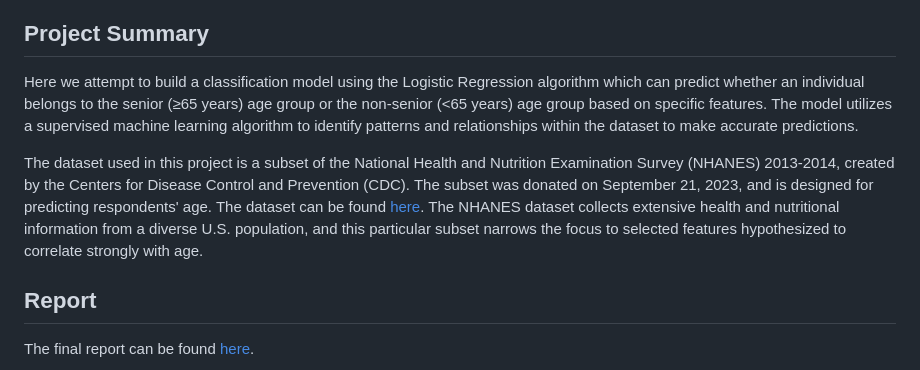
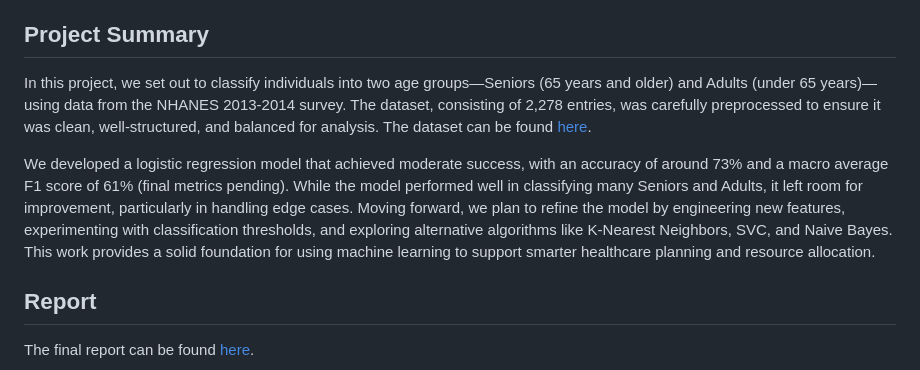
Before and after one commit to UBC-MDS/DSCI522-2425-group31_age-group-prediction, a Markdown page: README.md, the part around the change. Drawn GitHub-style.

```diff
--- a/README.md
+++ b/README.md
@@ -8,17 +8,10 @@ British Columbia.
 
 ## Project Summary
 
-Here we attempt to build a classification model using the Logistic Regression
-algorithm which can predict whether an individual belongs to the senior (≥65 years) age group or
-the non-senior (<65 years) age group based on specific features. The model utilizes a supervised machine
-learning algorithm to identify patterns and relationships within the dataset to make accurate predictions.
+In this project, we set out to classify individuals into two age groups—Seniors (65 years and older) and Adults (under 65 years)—using data from the NHANES 2013-2014 survey. The dataset, consisting of 2,278 entries, was carefully preprocessed to ensure it was clean, well-structured, and balanced for analysis. The dataset can be found
+[here](https://archive.ics.uci.edu/dataset/887/national+health+and+nutrition+health+survey+2013-2014+(nhanes)+age+prediction+subset).
 
-The dataset used in this project is a subset of the National Health and Nutrition Examination Survey (NHANES) 2013-2014,
-created by the Centers for Disease Control and Prevention (CDC). The subset was donated on September 21, 2023,
-and is designed for predicting respondents' age. The dataset can be found
-[here](https://archive.ics.uci.edu/dataset/887/national+health+and+nutrition+health+survey+2013-2014+(nhanes)+age+prediction+subset).
-The NHANES dataset collects extensive health and nutritional information from a diverse U.S. population, and this
-particular subset narrows the focus to selected features hypothesized to correlate strongly with age.
+We developed a logistic regression model that achieved moderate success, with an accuracy of around 73% and a macro average F1 score of 61% (final metrics pending). While the model performed well in classifying many Seniors and Adults, it left room for improvement, particularly in handling edge cases. Moving forward, we plan to refine the model by engineering new features, experimenting with classification thresholds, and exploring alternative algorithms like K-Nearest Neighbors, SVC, and Naive Bayes. This work provides a solid foundation for using machine learning to support smarter healthcare planning and resource allocation.
 
 ## Report
 The final report can be found [here](https://ubc-mds.github.io/DSCI522-2425-group31_age-group-prediction/reports/age_prediction_report.html).
```
